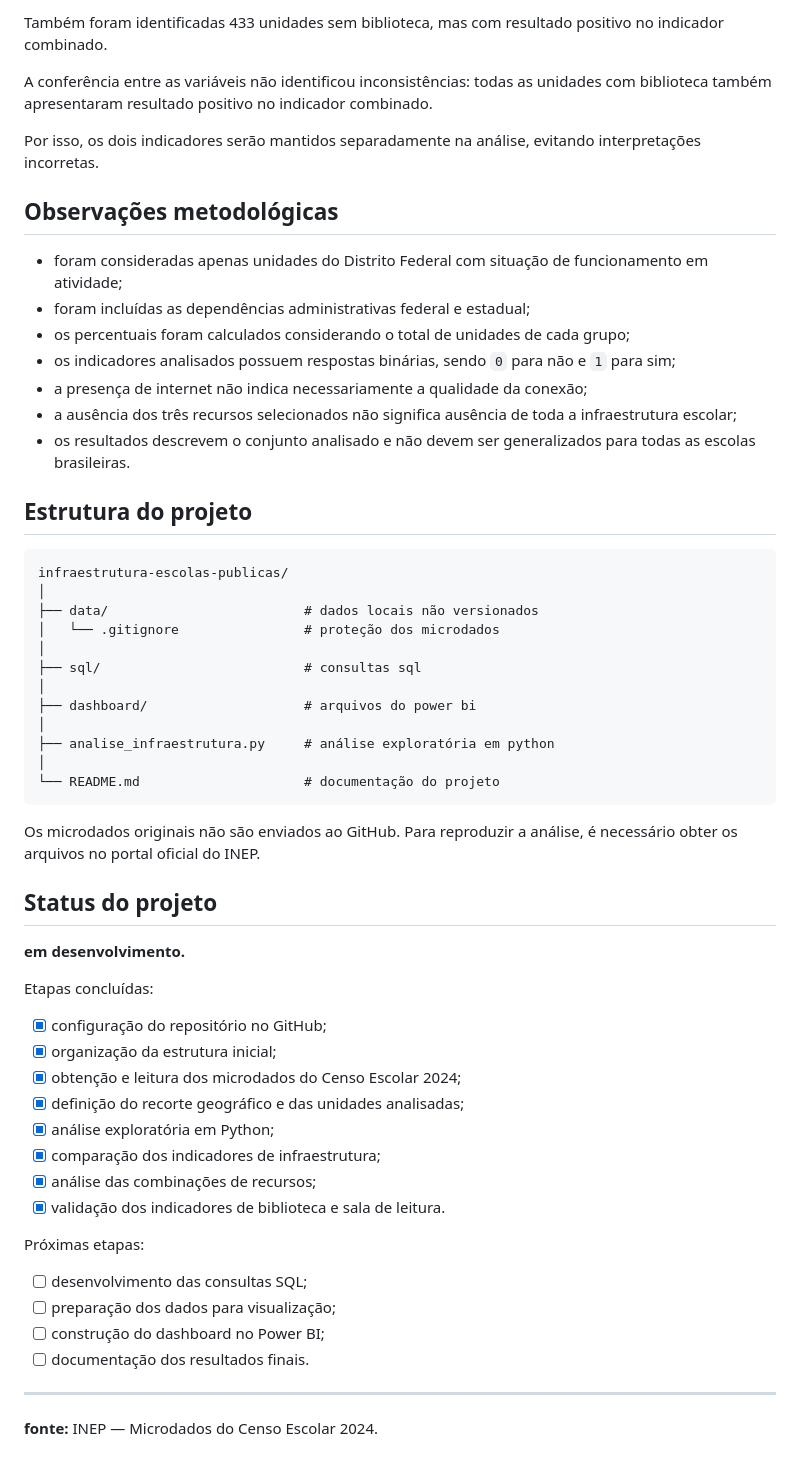
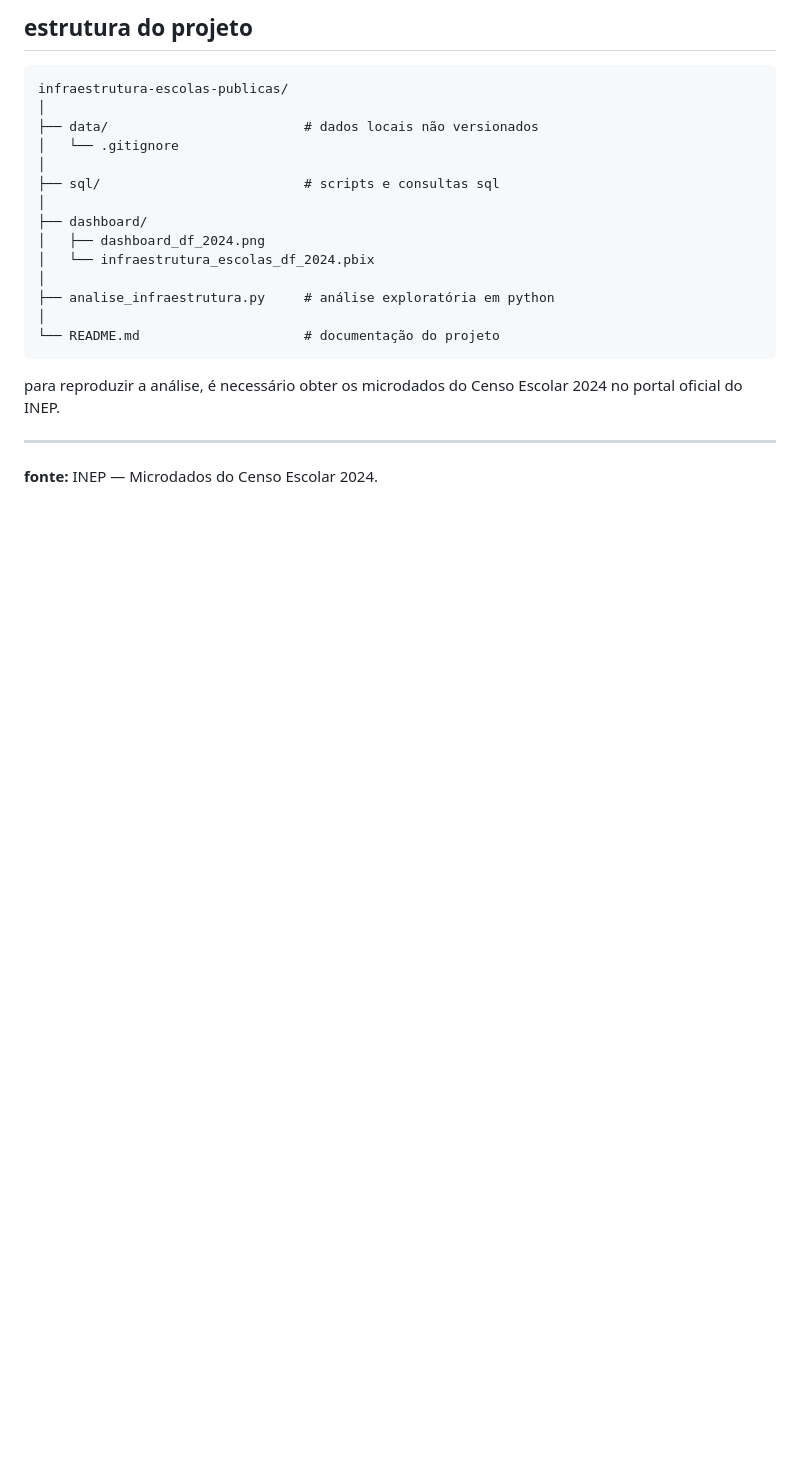
Before and after one commit to rbctxr/infraestrutura-escolas-publicas, a Markdown page: README.md, the part around one of its changes. Rendered like a GitHub page; blank space fills up the shorter version.

````diff
--- a/README.md
+++ b/README.md
@@ -127,60 +85,24 @@ Ao considerar bibliotecas e/ou salas de leitura, esse número aumenta para 632 u
 
-Também foram identificadas 433 unidades sem biblioteca, mas com resultado positivo no indicador combinado.
-
-A conferência entre as variáveis não identificou inconsistências: todas as unidades com biblioteca também apresentaram resultado positivo no indicador combinado.
-
-Por isso, os dois indicadores serão mantidos separadamente na análise, evitando interpretações incorretas.
-
-## Observações metodológicas
-
-- foram consideradas apenas unidades do Distrito Federal com situação de funcionamento em atividade;
-- foram incluídas as dependências administrativas federal e estadual;
-- os percentuais foram calculados considerando o total de unidades de cada grupo;
-- os indicadores analisados possuem respostas binárias, sendo `0` para não e `1` para sim;
-- a presença de internet não indica necessariamente a qualidade da conexão;
-- a ausência dos três recursos selecionados não significa ausência de toda a infraestrutura escolar;
-- os resultados descrevem o conjunto analisado e não devem ser generalizados para todas as escolas brasileiras.
-
-## Estrutura do projeto
+## estrutura do projeto
 
 ```text
 infraestrutura-escolas-publicas/
 │
 ├── data/                         # dados locais não versionados
-│   └── .gitignore                # proteção dos microdados
+│   └── .gitignore
 │
-├── sql/                          # consultas sql
+├── sql/                          # scripts e consultas sql
 │
-├── dashboard/                    # arquivos do power bi
+├── dashboard/
+│   ├── dashboard_df_2024.png
+│   └── infraestrutura_escolas_df_2024.pbix
 │
 ├── analise_infraestrutura.py     # análise exploratória em python
 │
 └── README.md                     # documentação do projeto
 ```
 
-Os microdados originais não são enviados ao GitHub. Para reproduzir a análise, é necessário obter os arquivos no portal oficial do INEP.
-
-## Status do projeto
-
-**em desenvolvimento.**
-
-Etapas concluídas:
-
-- [x] configuração do repositório no GitHub;
-- [x] organização da estrutura inicial;
-- [x] obtenção e leitura dos microdados do Censo Escolar 2024;
-- [x] definição do recorte geográfico e das unidades analisadas;
-- [x] análise exploratória em Python;
-- [x] comparação dos indicadores de infraestrutura;
-- [x] análise das combinações de recursos;
-- [x] validação dos indicadores de biblioteca e sala de leitura.
-
-Próximas etapas:
-
-- [ ] desenvolvimento das consultas SQL;
-- [ ] preparação dos dados para visualização;
-- [ ] construção do dashboard no Power BI;
-- [ ] documentação dos resultados finais.
+para reproduzir a análise, é necessário obter os microdados do Censo Escolar 2024 no portal oficial do INEP.
 
 ---
 
````
Also changed, not shown: other parts of README.md (+41 -83 lines), dashboard/dashboard_df_2024.png (added), 1 other file.
